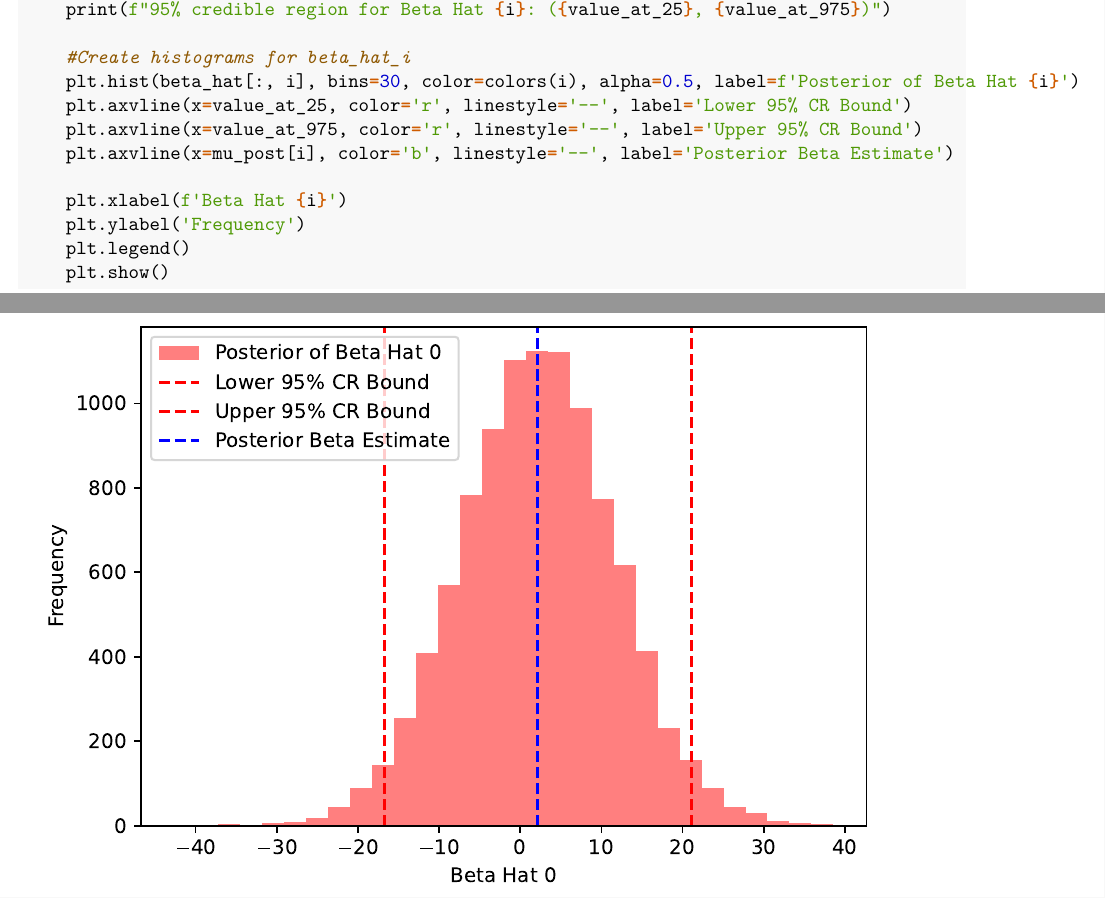
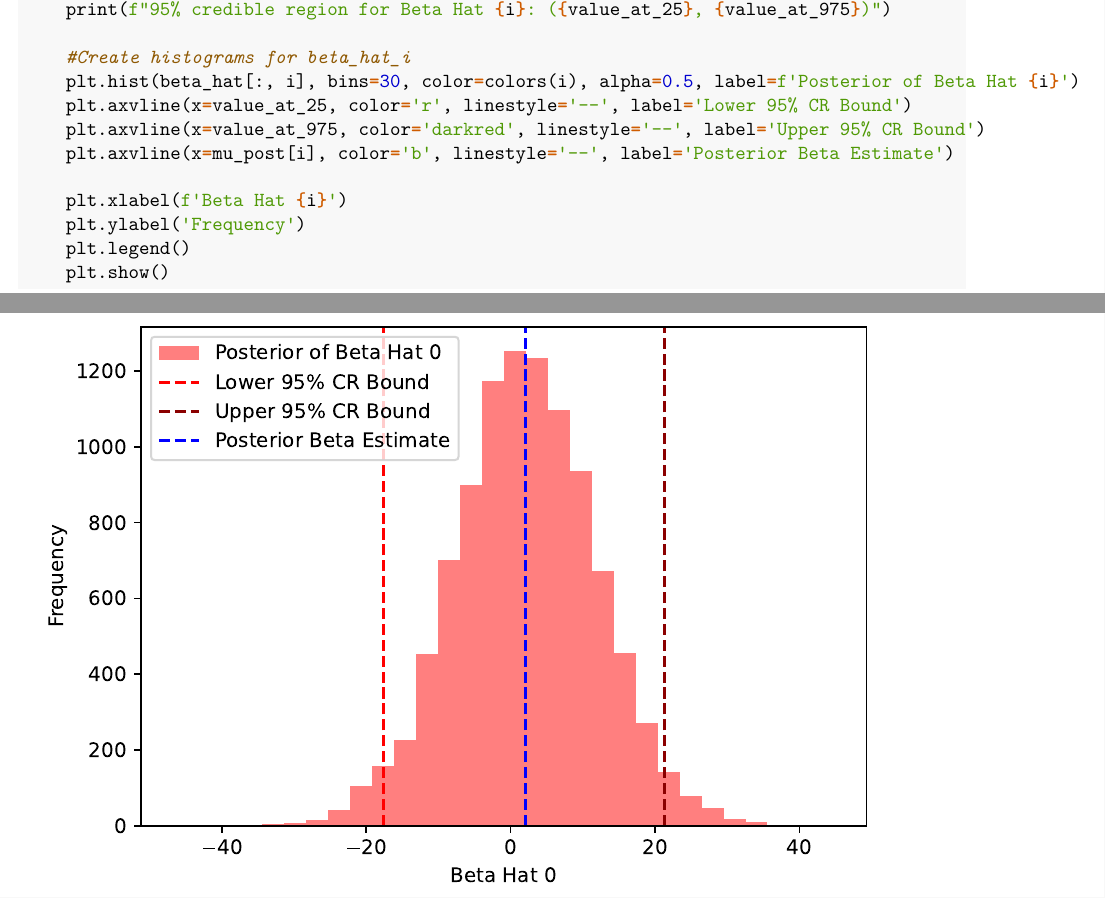
Before and after one commit to JoeZhang1000/MAT-4381-Project, an R Markdown document (MAT_4381_Project.Rmd): two parts of pages 18 and 19 of 24, joined at a grey line, cut so that both start at the same text. The pictures show the output file MAT_4381_Project.pdf that the author committed with the source.

Commit message:
Changed color

````diff
--- a/MAT_4381_Project.Rmd
+++ b/MAT_4381_Project.Rmd
@@ -335,14 +335,13 @@ for i in range(num_predictors):
     #Create histograms for beta_hat_i
     plt.hist(beta_hat[:, i], bins=30, color=colors(i), alpha=0.5, label=f'Posterior of Beta Hat {i}')
     plt.axvline(x=value_at_25, color='r', linestyle='--', label='Lower 95% CR Bound')
-    plt.axvline(x=value_at_975, color='r', linestyle='--', label='Upper 95% CR Bound')
+    plt.axvline(x=value_at_975, color='darkred', linestyle='--', label='Upper 95% CR Bound')
     plt.axvline(x=mu_post[i], color='b', linestyle='--', label='Posterior Beta Estimate')
 
     plt.xlabel(f'Beta Hat {i}')
     plt.ylabel('Frequency')
     plt.legend()
     plt.show()
-
 
 ```
 
````
Also changed, not shown: MAT_4381_Project.pdf.
